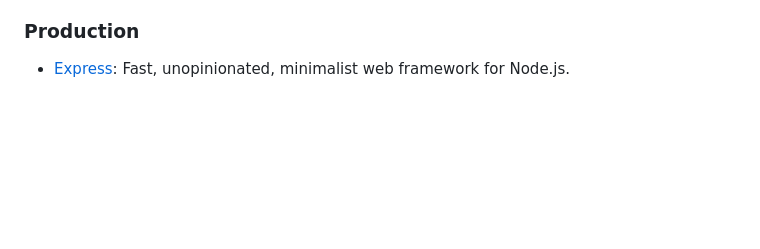
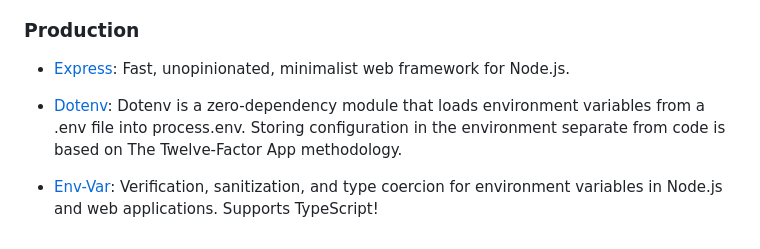
Before and after one commit to lumusitech/backend-node-ts-clean-webserver-rest, a Markdown page: README.md, the part around the change. Drawn GitHub-style; blank space fills up the shorter version.

Commit message:
docs(README.md): add new dependency info

```diff
--- a/README.md
+++ b/README.md
@@ -119,3 +119,7 @@ const server = http2.createSecureServer(
 ### Production
 
 - [Express](https://www.npmjs.com/package/express): Fast, unopinionated, minimalist web framework for Node.js.
+
+- [Dotenv](https://www.npmjs.com/package/dotenv): Dotenv is a zero-dependency module that loads environment variables from a .env file into process.env. Storing configuration in the environment separate from code is based on The Twelve-Factor App methodology.
+
+- [Env-Var](https://www.npmjs.com/package/env-var): Verification, sanitization, and type coercion for environment variables in Node.js and web applications. Supports TypeScript!
```
